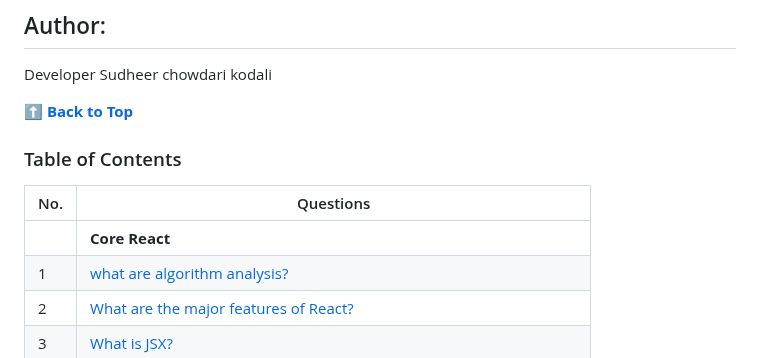
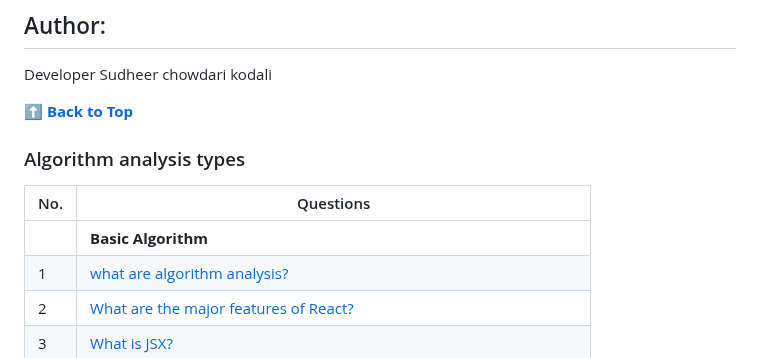
Before and after one commit to sudheerkodali/Algorithm-Analysis-DSA, a Markdown page: README.md, the part around the change. Drawn GitHub-style.

```diff
--- a/README.md
+++ b/README.md
@@ -116,11 +116,11 @@ Developer Sudheer chowdari kodali
 
 
 
-  ### Table of Contents
+  ### Algorithm analysis types
 
 | No. | Questions                                                                                                                                                  |
 | --- | -------------------------------------------------------------------------------------------------------------------------------------------------------------------------------------------------------------------------------- |
-|     | **Core React**                                                                                                                                             |
+|     | **Basic Algorithm**                                                                                                                                        |
 | 1   | [what are algorithm analysis?](#)                                                                                                                          |
 | 2   | [What are the major features of React?](#what-are-the-major-features-of-react)                                                                             |
 | 3   | [What is JSX?](#what-is-jsx)                                                                                                                               |
```
